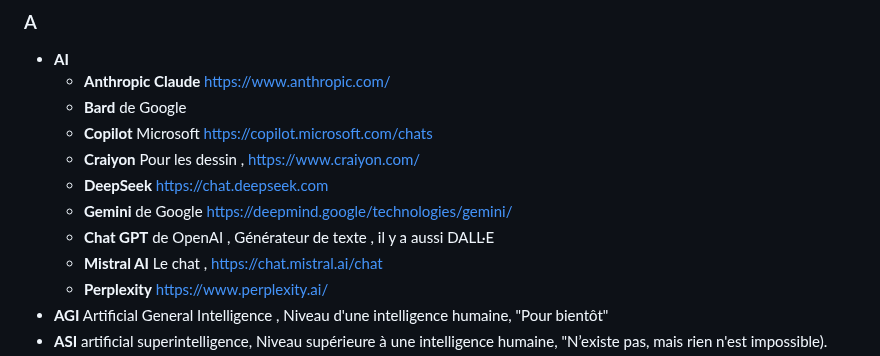
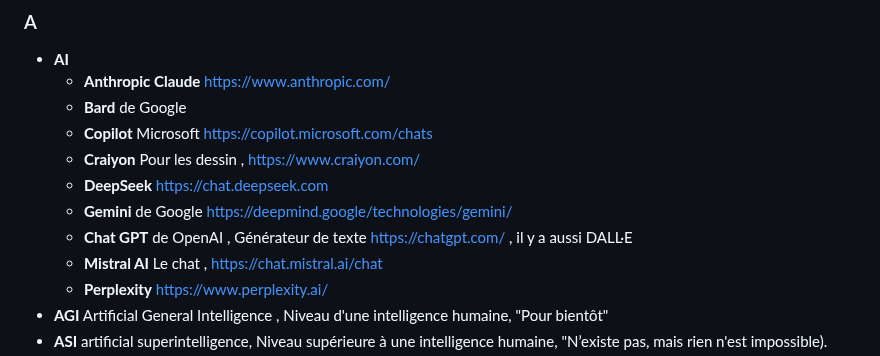
Before and after one commit to profelecmed/profelecmed, a Markdown page: Glossiare IA.md, the part around the change. Drawn GitHub-style.

```diff
--- a/Glossiare IA.md
+++ b/Glossiare IA.md
@@ -10,7 +10,7 @@
   * **Craiyon** Pour les dessin , https://www.craiyon.com/
   * **DeepSeek** https://chat.deepseek.com
   * **Gemini** de Google https://deepmind.google/technologies/gemini/
-  * **Chat GPT** de OpenAI , Générateur de texte , il y a aussi DALL·E
+  * **Chat GPT** de OpenAI , Générateur de texte https://chatgpt.com/ , il y a aussi DALL·E
   *  **Mistral AI** Le chat , https://chat.mistral.ai/chat
   *  **Perplexity** https://www.perplexity.ai/
 - **AGI** Artificial General Intelligence , Niveau d'une intelligence humaine, "Pour bientôt"
```
